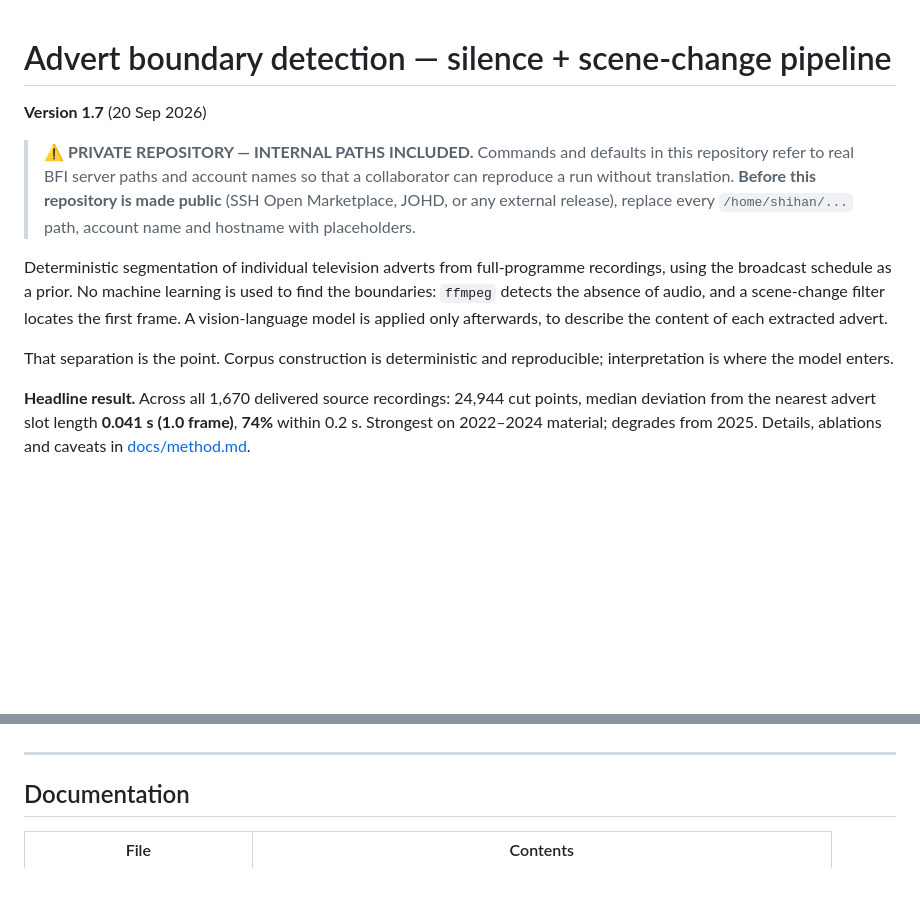
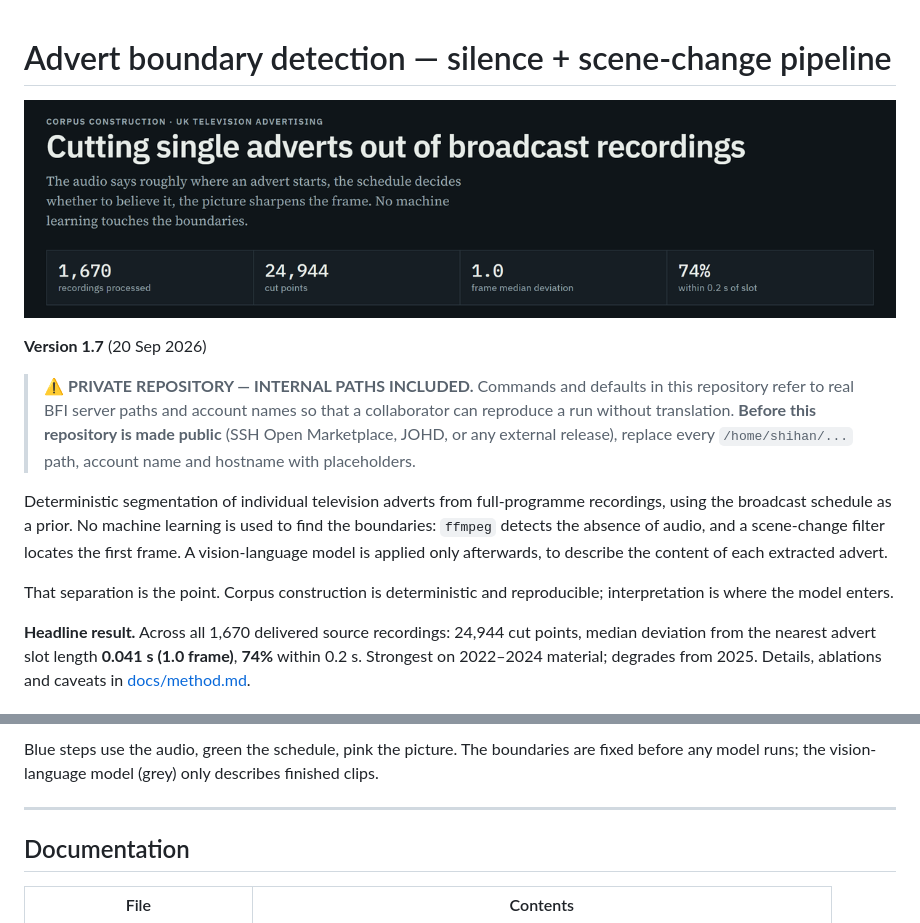
Before and after one commit to SH-Skylar-Liu/advert-silence-boundary, a Markdown page: README.md, 2 parts joined by grey strips. Rendered like a GitHub page; pictures changed too: docs/img/banner.png (added); blank space fills up the shorter version.

Commit message:
README: banner, pipeline figure and flowchart

```diff
--- a/README.md
+++ b/README.md
@@ -1,4 +1,6 @@
 # Advert boundary detection — silence + scene-change pipeline
+
+![Cutting single adverts out of broadcast recordings](docs/img/banner.png)
 
 **Version 1.7** (20 Sep 2026)
 
@@ -17,7 +19,6 @@ describe the content of each extracted advert.
 That separation is the point. Corpus construction is deterministic and reproducible;
 interpretation is where the model enters.
 
-
 **Headline result.** Across all 1,670 delivered source recordings: 24,944 cut points,
 median deviation from the nearest advert slot length **0.041 s (1.0 frame)**, **74%**
 within 0.2 s. Strongest on 2022–2024 material; degrades from 2025. Details, ablations
@@ -25,3 +52,5 @@ and caveats in [docs/method.md](docs/method.md).
+Blue steps use the audio, green the schedule, pink the picture. The boundaries are fixed
+before any model runs; the vision-language model (grey) only describes finished clips.
 
 ---
 
```
Also changed, not shown: other parts of README.md (+26 -0 lines), docs/img/chain.png (added).
